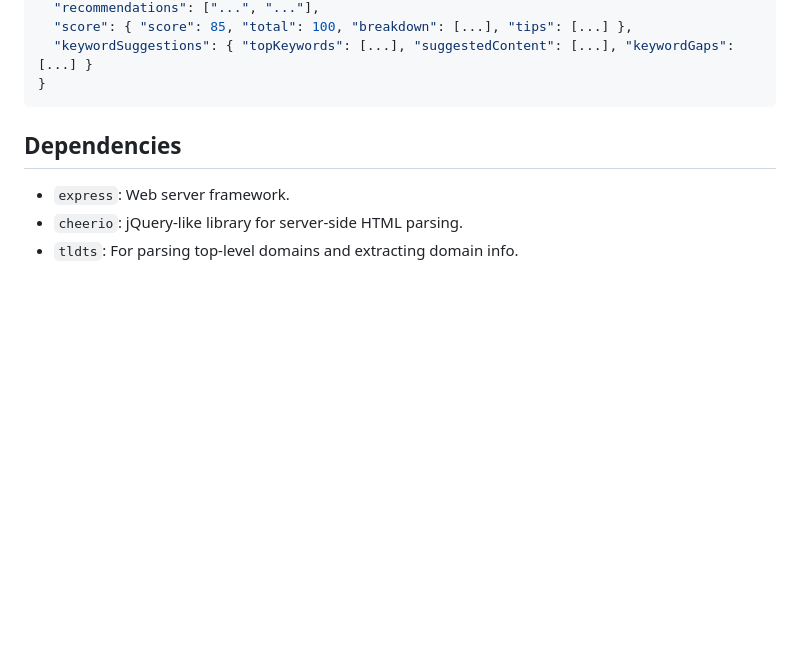
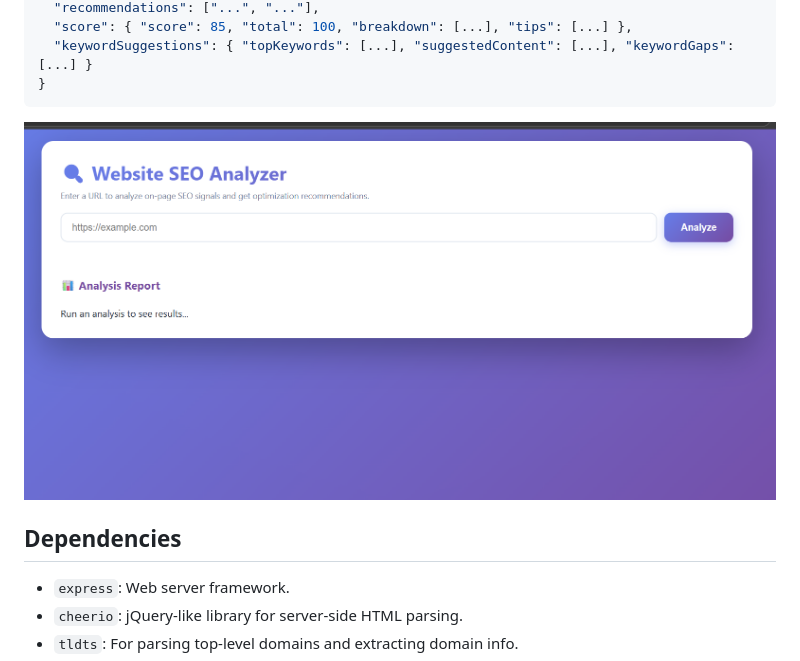
Before and after one commit to Sachin1817/SEo-Optimization, a Markdown page: README.md, the part around the change. Drawn GitHub-style; blank space fills up the shorter version.

Commit message:
Add sample output image to README
Added a sample output image to the README.

````diff
--- a/README.md
+++ b/README.md
@@ -77,7 +77,7 @@ Example response structure:
   "keywordSuggestions": { "topKeywords": [...], "suggestedContent": [...], "keywordGaps": [...] }
 }
 ```
-
+![Sample of Output](https://github.com/Sachin1817/SEo-Optimization/blob/00f6fefc4dfb03d78a54edc66501cc7fce2fb479/seo.png)
 ## Dependencies
 
 - `express`: Web server framework.
````
